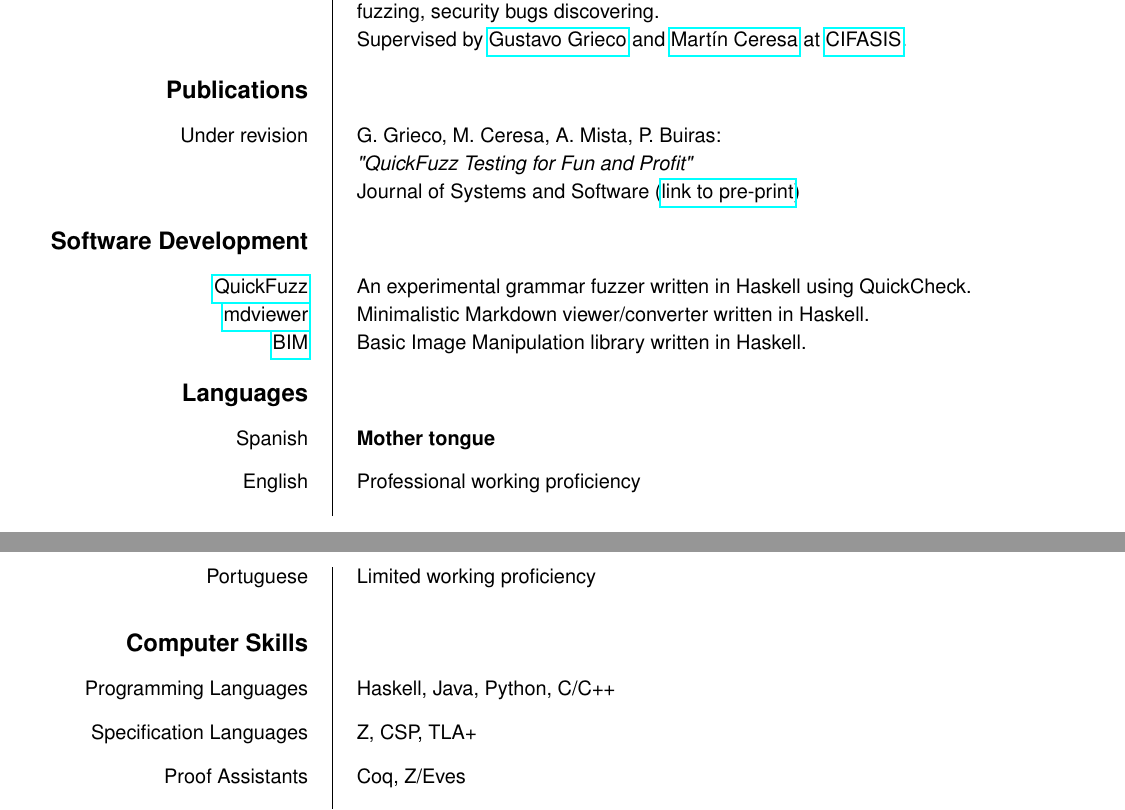
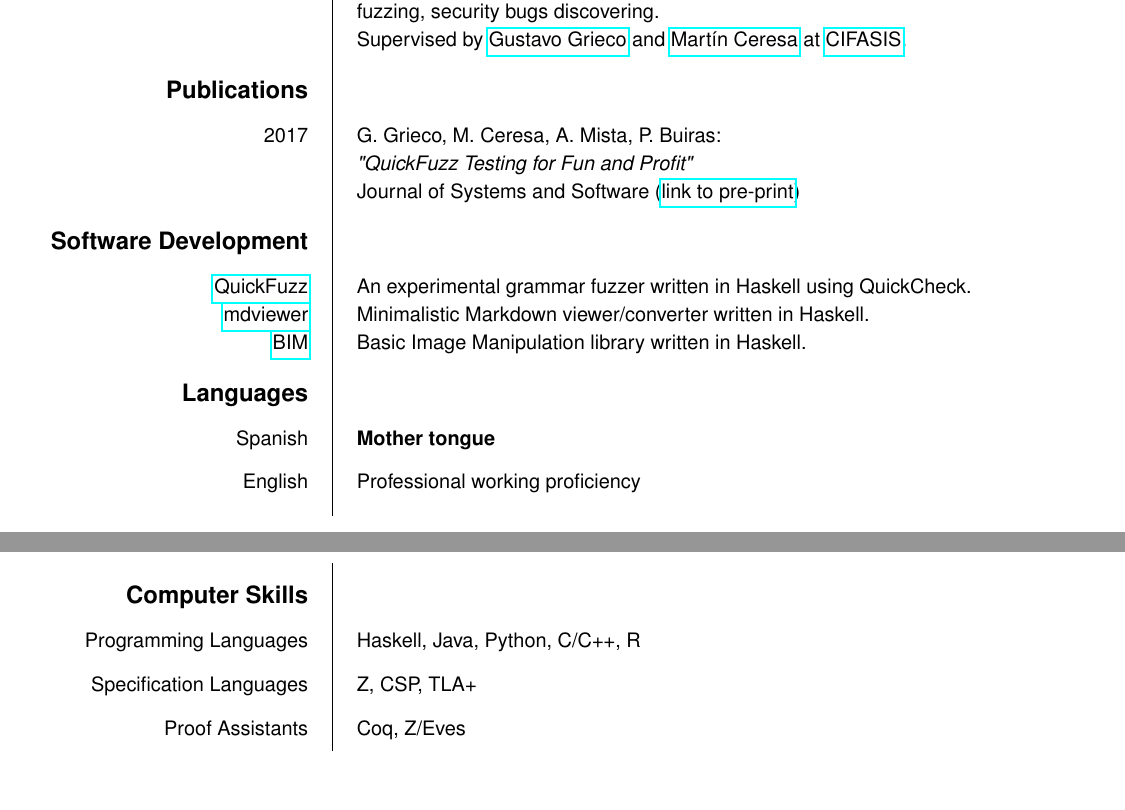
Before and after one commit to agustinmista/cv, a LaTeX CV (cv.tex): two parts of pages 1 and 2 of 2, joined at a grey line, cut so that both start at the same text, the shorter picture padded with empty space. The pictures show the PDF file cv.pdf that the author committed with the source.

Commit message:
added article year

```diff
--- a/cv.tex
+++ b/cv.tex
@@ -59,7 +59,7 @@
 
     \ecvsection{Publications}
 
-        \ecvitem{Under revision}{G. Grieco, M. Ceresa, A. Mista, P. Buiras:}
+        \ecvitem{2017}{G. Grieco, M. Ceresa, A. Mista, P. Buiras:}
         \ecvitem{}{\emph{"QuickFuzz Testing for Fun and Profit"}}
         \ecvitem{}{Journal of Systems and Software
             (\href{http://labdcc.fceia.unr.edu.ar/~amista/article.pdf}
@@ -78,11 +78,10 @@
 
         \ecvitem[10pt]{Spanish}{\textbf{Mother tongue}}
         \ecvitem[10pt]{English}{Professional working proficiency}
-        \ecvitem[10pt]{Portuguese}{Limited working proficiency}
 
     \ecvsection{Computer Skills}
 
-        \ecvitem[10pt]{Programming Languages}{Haskell, Java, Python, C/C++}
+        \ecvitem[10pt]{Programming Languages}{Haskell, Java, Python, C/C++, R}
         \ecvitem[10pt]{Specification Languages}{Z, CSP, TLA+}
         \ecvitem[10pt]{Proof Assistants}{Coq, Z/Eves}
         \ecvitem[10pt]{Software Versioning Systems}{Git, Subversion}
```
Also changed, not shown: cv.pdf, 1 other file.
